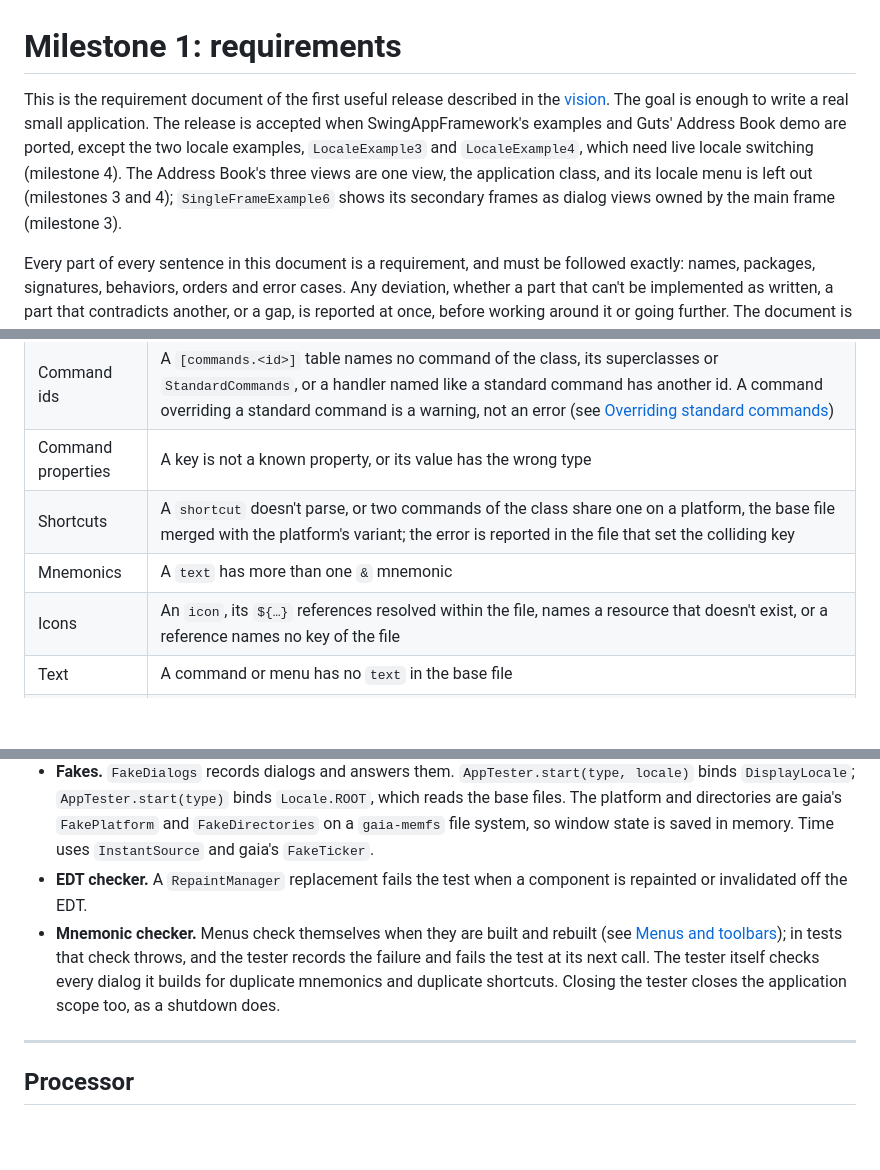
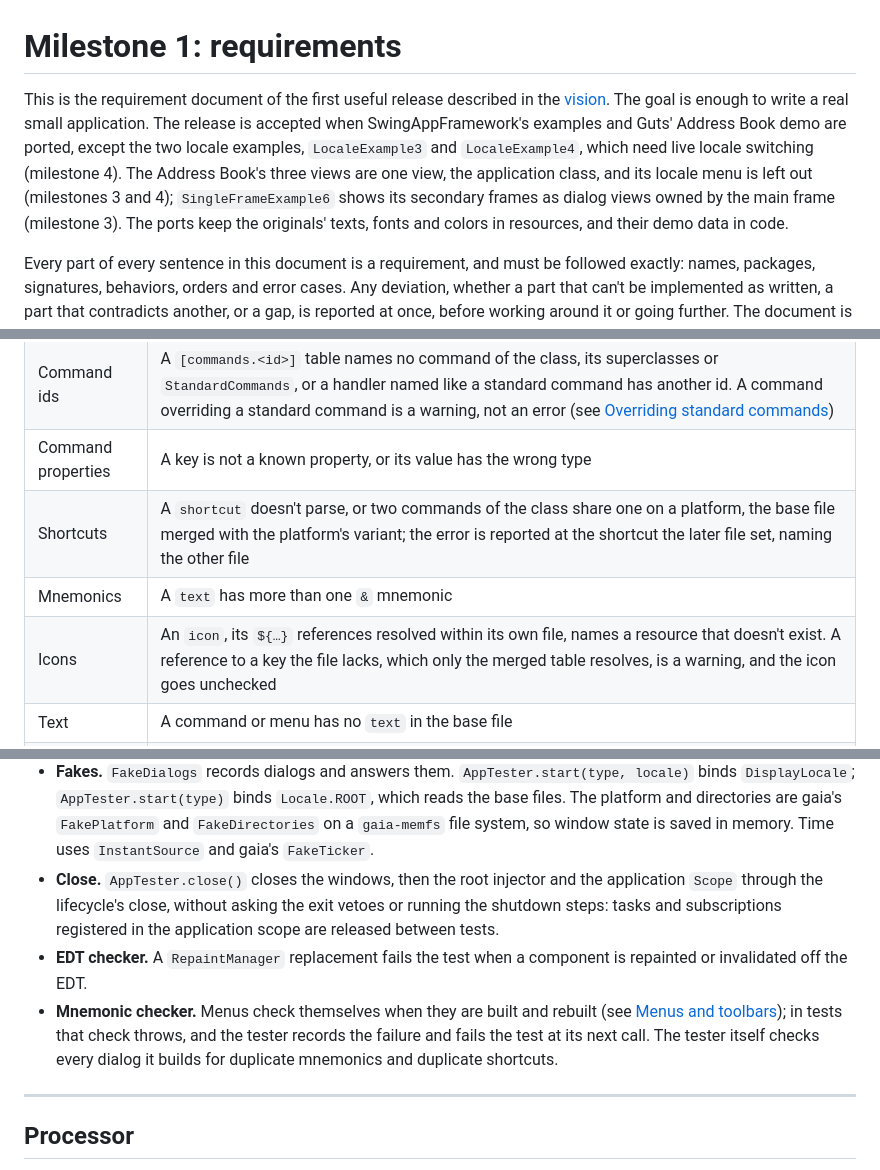
Before and after one commit to imgn-dev/swing, a Markdown page: docs/milestone-1.md, 3 parts joined by grey strips. Rendered like a GitHub page; blank space fills up the shorter version.

```diff
--- a/docs/milestone-1.md
+++ b/docs/milestone-1.md
@@ -1,6 +1,6 @@
 # Milestone 1: requirements
 
-This is the requirement document of the first useful release described in the [vision](vision.md#milestone-1-first-useful-release). The goal is enough to write a real small application. The release is accepted when SwingAppFramework's examples and Guts' Address Book demo are ported, except the two locale examples, `LocaleExample3` and `LocaleExample4`, which need live locale switching (milestone 4). The Address Book's three views are one view, the application class, and its locale menu is left out (milestones 3 and 4); `SingleFrameExample6` shows its secondary frames as dialog views owned by the main frame (milestone 3).
+This is the requirement document of the first useful release described in the [vision](vision.md#milestone-1-first-useful-release). The goal is enough to write a real small application. The release is accepted when SwingAppFramework's examples and Guts' Address Book demo are ported, except the two locale examples, `LocaleExample3` and `LocaleExample4`, which need live locale switching (milestone 4). The Address Book's three views are one view, the application class, and its locale menu is left out (milestones 3 and 4); `SingleFrameExample6` shows its secondary frames as dialog views owned by the main frame (milestone 3). The ports keep the originals' texts, fonts and colors in resources, and their demo data in code.
 
 Every part of every sentence in this document is a requirement, and must be followed exactly: names, packages, signatures, behaviors, orders and error cases. Any deviation, whether a part that can't be implemented as written, a part that contradicts another, or a gap, is reported at once, before working around it or going further. The document is then updated, and only then does the implementation follow the new text.
 
@@ -644,9 +645,9 @@ For every application, command or view class, and every `@Messages` interface, t
 | Syntax | The file doesn't parse (`TomlParseException` gives line and column) |
 | Command ids | A `[commands.<id>]` table names no command of the class, its superclasses or `StandardCommands`, or a handler named like a standard command has another id. A command overriding a standard command is a warning, not an error (see [Overriding standard commands](#overriding-standard-commands)) |
 | Command properties | A key is not a known property, or its value has the wrong type |
-| Shortcuts | A `shortcut` doesn't parse, or two commands of the class share one on a platform, the base file merged with the platform's variant; the error is reported in the file that set the colliding key |
+| Shortcuts | A `shortcut` doesn't parse, or two commands of the class share one on a platform, the base file merged with the platform's variant; the error is reported at the shortcut the later file set, naming the other file |
 | Mnemonics | A `text` has more than one `&` mnemonic |
-| Icons | An `icon`, its `${…}` references resolved within the file, names a resource that doesn't exist, or a reference names no key of the file |
+| Icons | An `icon`, its `${…}` references resolved within its own file, names a resource that doesn't exist. A reference to a key the file lacks, which only the merged table resolves, is a warning, and the icon goes unchecked |
 | Text | A command or menu has no `text` in the base file |
 | Translations | A language file (`X_fr.toml`) lacks a key of the base file, or any locale or platform file has a key the base file lacks; a country file and a platform file override their base key by key, so they may hold a few keys only |
 | `enabled`, `selected` | The name matches no field or method of the right type |
@@ -881,8 +882,9 @@ void exitAsksForConfirmation() {
 - **Exit.** `AppTester`'s `Exit` records the status instead of exiting: after an exit, `isRunning()` is `false` and `exitStatus()` returns the status.
 - **EDT.** Every call on `AppTester` that reaches the application, and every call on the commands it returns, runs on the EDT and waits; `dialogs()` and `ticker()` return the fakes, which tests configure from their own thread and the application reads on the EDT. `execute()` waits for the task a command starts, through the test `UiExecutor`. Before returning, the tester runs the updates posted by observables, so assertions see the components up to date.
 - **Fakes.** `FakeDialogs` records dialogs and answers them. `AppTester.start(type, locale)` binds `DisplayLocale`; `AppTester.start(type)` binds `Locale.ROOT`, which reads the base files. The platform and directories are gaia's `FakePlatform` and `FakeDirectories` on a `gaia-memfs` file system, so window state is saved in memory. Time uses `InstantSource` and gaia's `FakeTicker`.
+- **Close.** `AppTester.close()` closes the windows, then the root injector and the application `Scope` through the lifecycle's close, without asking the exit vetoes or running the shutdown steps: tasks and subscriptions registered in the application scope are released between tests.
 - **EDT checker.** A `RepaintManager` replacement fails the test when a component is repainted or invalidated off the EDT.
-- **Mnemonic checker.** Menus check themselves when they are built and rebuilt (see [Menus and toolbars](#menus-and-toolbars)); in tests that check throws, and the tester records the failure and fails the test at its next call. The tester itself checks every dialog it builds for duplicate mnemonics and duplicate shortcuts. Closing the tester closes the application scope too, as a shutdown does.
+- **Mnemonic checker.** Menus check themselves when they are built and rebuilt (see [Menus and toolbars](#menus-and-toolbars)); in tests that check throws, and the tester records the failure and fails the test at its next call. The tester itself checks every dialog it builds for duplicate mnemonics and duplicate shortcuts.
 
 ---
 
```
Also changed, not shown: other parts of docs/milestone-1.md (+7 -6 lines).
